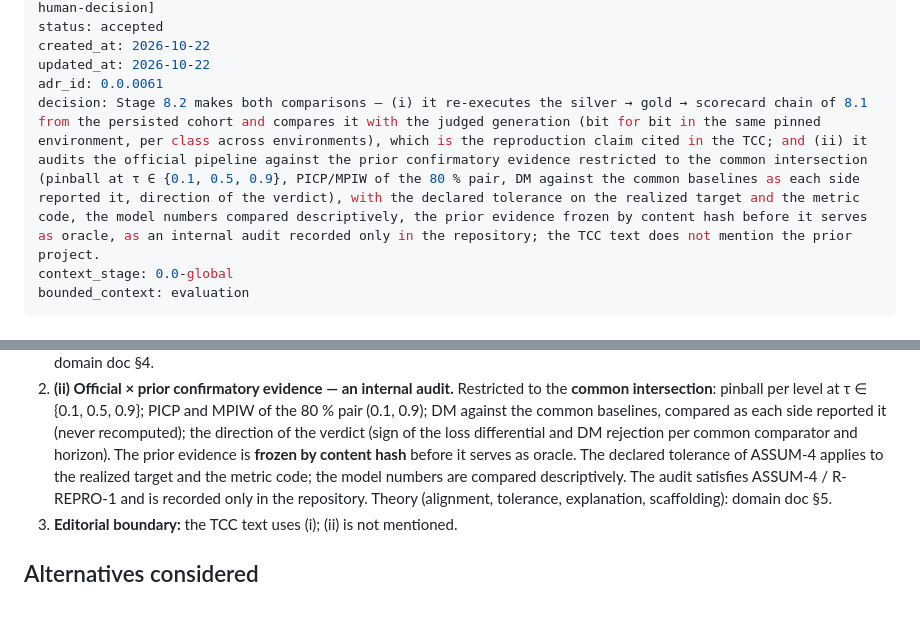
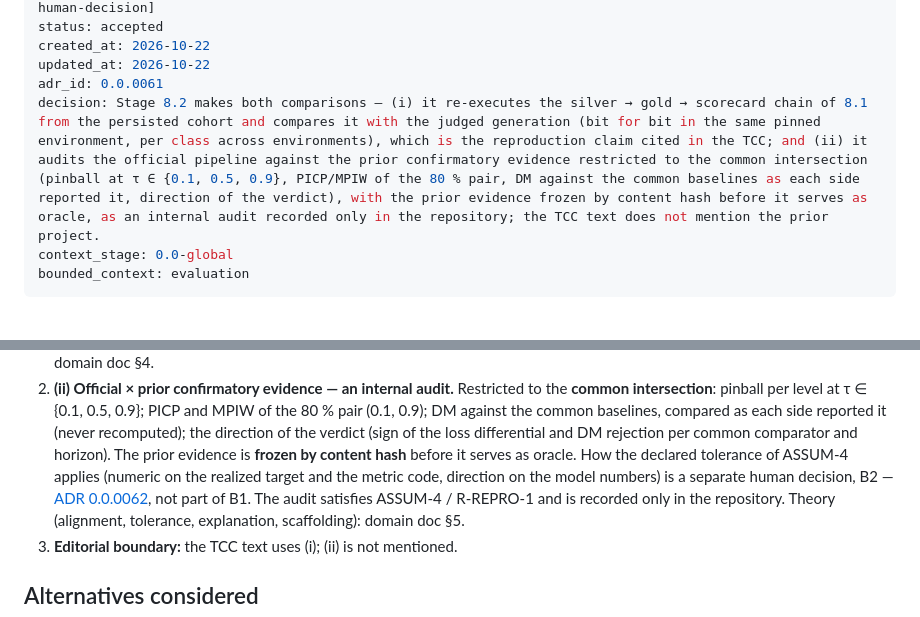
Before and after one commit to MarceloSanC/financial-forecasting, a Markdown page: docs/adr/0_0_0061-step-8-compares-own-run-reproduction-and-internal-prior-equivalence.md, 2 parts joined by grey strips. Rendered like a GitHub page.

```diff
--- a/docs/adr/0_0_0061-step-8-compares-own-run-reproduction-and-internal-prior-equivalence.md
+++ b/docs/adr/0_0_0061-step-8-compares-own-run-reproduction-and-internal-prior-equivalence.md
@@ -7,7 +7,7 @@ status: accepted
 created_at: 2026-10-22
 updated_at: 2026-10-22
 adr_id: 0.0.0061
-decision: Stage 8.2 makes both comparisons — (i) it re-executes the silver → gold → scorecard chain of 8.1 from the persisted cohort and compares it with the judged generation (bit for bit in the same pinned environment, per class across environments), which is the reproduction claim cited in the TCC; and (ii) it audits the official pipeline against the prior confirmatory evidence restricted to the common intersection (pinball at τ ∈ {0.1, 0.5, 0.9}, PICP/MPIW of the 80 % pair, DM against the common baselines as each side reported it, direction of the verdict), with the declared tolerance on the realized target and the metric code, the model numbers compared descriptively, the prior evidence frozen by content hash before it serves as oracle, as an internal audit recorded only in the repository; the TCC text does not mention the prior project.
+decision: Stage 8.2 makes both comparisons — (i) it re-executes the silver → gold → scorecard chain of 8.1 from the persisted cohort and compares it with the judged generation (bit for bit in the same pinned environment, per class across environments), which is the reproduction claim cited in the TCC; and (ii) it audits the official pipeline against the prior confirmatory evidence restricted to the common intersection (pinball at τ ∈ {0.1, 0.5, 0.9}, PICP/MPIW of the 80 % pair, DM against the common baselines as each side reported it, direction of the verdict), with the prior evidence frozen by content hash before it serves as oracle, as an internal audit recorded only in the repository; the TCC text does not mention the prior project.
 context_stage: 0.0-global
 bounded_context: evaluation
 ---
@@ -61,9 +61,11 @@ the Step delivers and what the TCC claims), so it went to the human
    the common baselines, compared as each side reported it (never recomputed);
    the direction of the verdict (sign of the loss differential and DM
    rejection per common comparator and horizon). The prior evidence is
-   **frozen by content hash** before it serves as oracle. The declared
-   tolerance of ASSUM-4 applies to the realized target and the metric code;
-   the model numbers are compared descriptively. The audit satisfies ASSUM-4 /
+   **frozen by content hash** before it serves as oracle. How the declared
+   tolerance of ASSUM-4 applies (numeric on the realized target and the metric
+   code, direction on the model numbers) is a separate human decision, B2 —
+   [ADR 0.0.0062](./0_0_0062-equivalence-tolerance-numeric-where-equality-expected-direction-for-model-numbers.md),
+   not part of B1. The audit satisfies ASSUM-4 /
    R-REPRO-1 and is recorded only in the repository. Theory (alignment,
    tolerance, explanation, scaffolding): domain doc §5.
 3. **Editorial boundary:** the TCC text uses (i); (ii) is not mentioned.
```
Also changed, not shown: docs/adr/0_0_0062-equivalence-tolerance-numeric-where-equality-expected-direction-for-model-numbers.md (added, +94 -0 lines).
